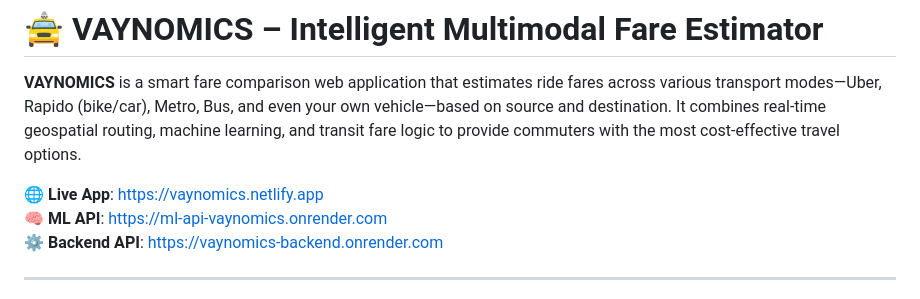
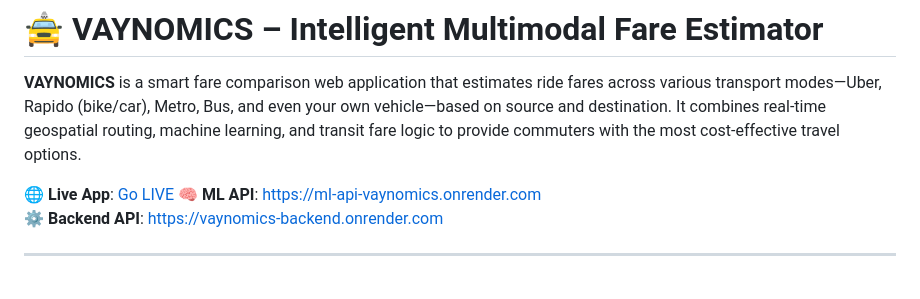
Before and after one commit to vishnu2005/VAYNOMICS, a Markdown page: README.md, the part around the change. Drawn GitHub-style.

```diff
--- a/README.md
+++ b/README.md
@@ -2,7 +2,7 @@
 
 **VAYNOMICS** is a smart fare comparison web application that estimates ride fares across various transport modes—Uber, Rapido (bike/car), Metro, Bus, and even your own vehicle—based on source and destination. It combines real-time geospatial routing, machine learning, and transit fare logic to provide commuters with the most cost-effective travel options.
 
-🌐 **Live App**: [https://vaynomics.netlify.app](https://vaynomics.netlify.app)
+🌐 **Live App**: [Go LIVE](https://68779701d2d3c472a017cbf9--superlative-macaron-26e588.netlify.app/)
 🧠 **ML API**: [https://ml-api-vaynomics.onrender.com](https://ml-api-vaynomics.onrender.com)
 ⚙️ **Backend API**: [https://vaynomics-backend.onrender.com](https://vaynomics-backend.onrender.com)
 
```
